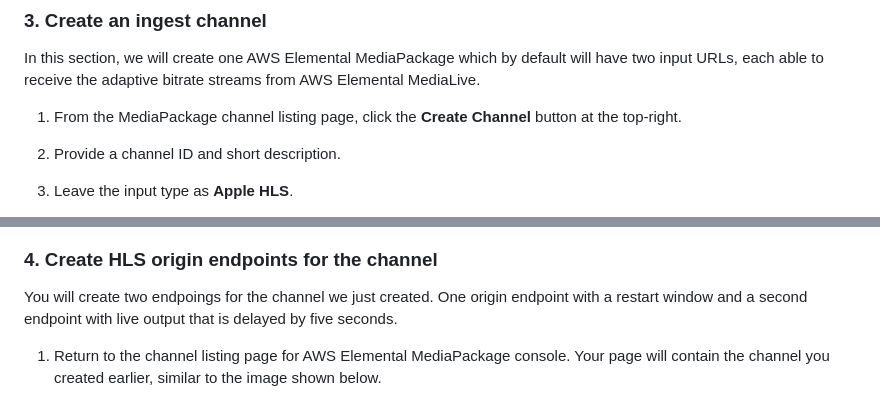
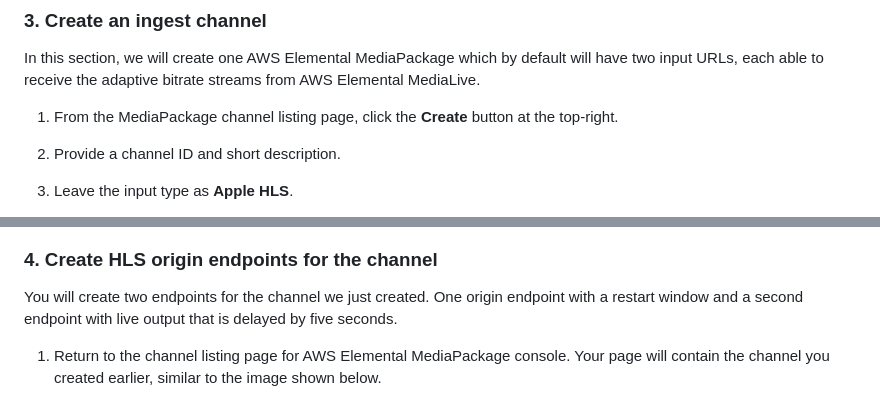
Before and after one commit to aws-samples/aws-media-services-simple-live-workflow, a Markdown page: 2-MediaPackage/README.md, 2 parts joined by grey strips. Drawn GitHub-style.

```diff
--- a/2-MediaPackage/README.md
+++ b/2-MediaPackage/README.md
@@ -42,7 +42,7 @@ The channel listing page with configured channels and metric graphs are shown in
 
 In this section, we will create one AWS Elemental MediaPackage which by default will have two input URLs, each able to receive the adaptive bitrate streams from AWS Elemental MediaLive.
 
-1. From the MediaPackage channel listing page, click the **Create Channel** button at the top-right.
+1. From the MediaPackage channel listing page, click the **Create** button at the top-right.
 1. Provide a channel ID and short description.
 1. Leave the input type as **Apple HLS**.
 1. Under **CloudFront distribution details**, select **Create a CloudFront distribution for this channel**. It is highly recommended that a CDN is enabled for global distribution of your streaming video.
@@ -62,7 +62,7 @@ The next page shows the information for the newly created channel, including the
 
 ### 4. Create HLS origin endpoints for the channel
 
-You will create two endpoings for the channel we just created. One origin endpoint with a restart window and a second endpoint with live output that is delayed by five seconds.
+You will create two endpoints for the channel we just created. One origin endpoint with a restart window and a second endpoint with live output that is delayed by five seconds.
 
 1. Return to the channel listing page for AWS Elemental MediaPackage console. Your page will contain the channel you created earlier, similar to the image shown below.
 
```
Also changed, not shown: 1-IAM/README.md (+22 -3 lines), 5-MediaTailor/README.md (+11 -1 lines), 5-MediaTailor/AdditionalConfiguration.png (added).
